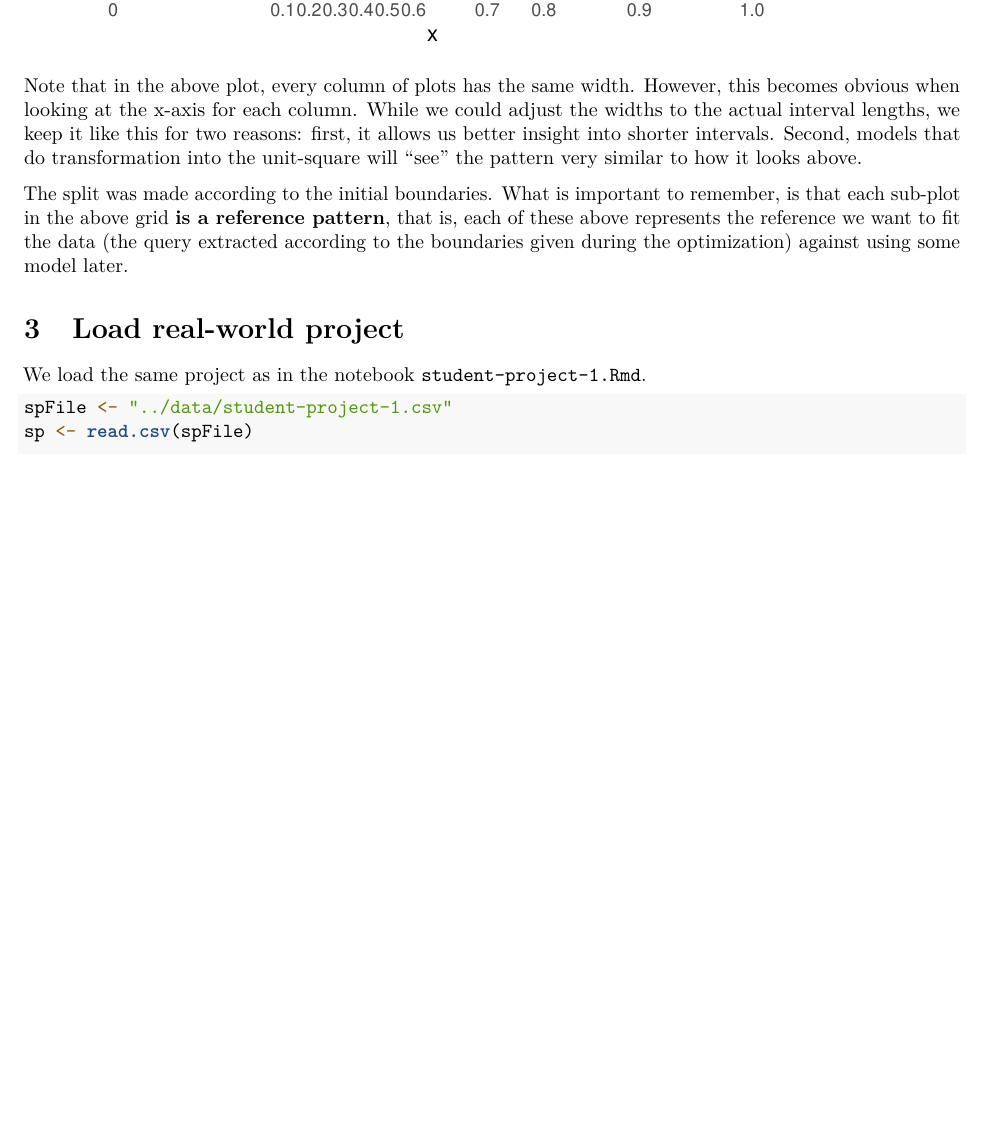
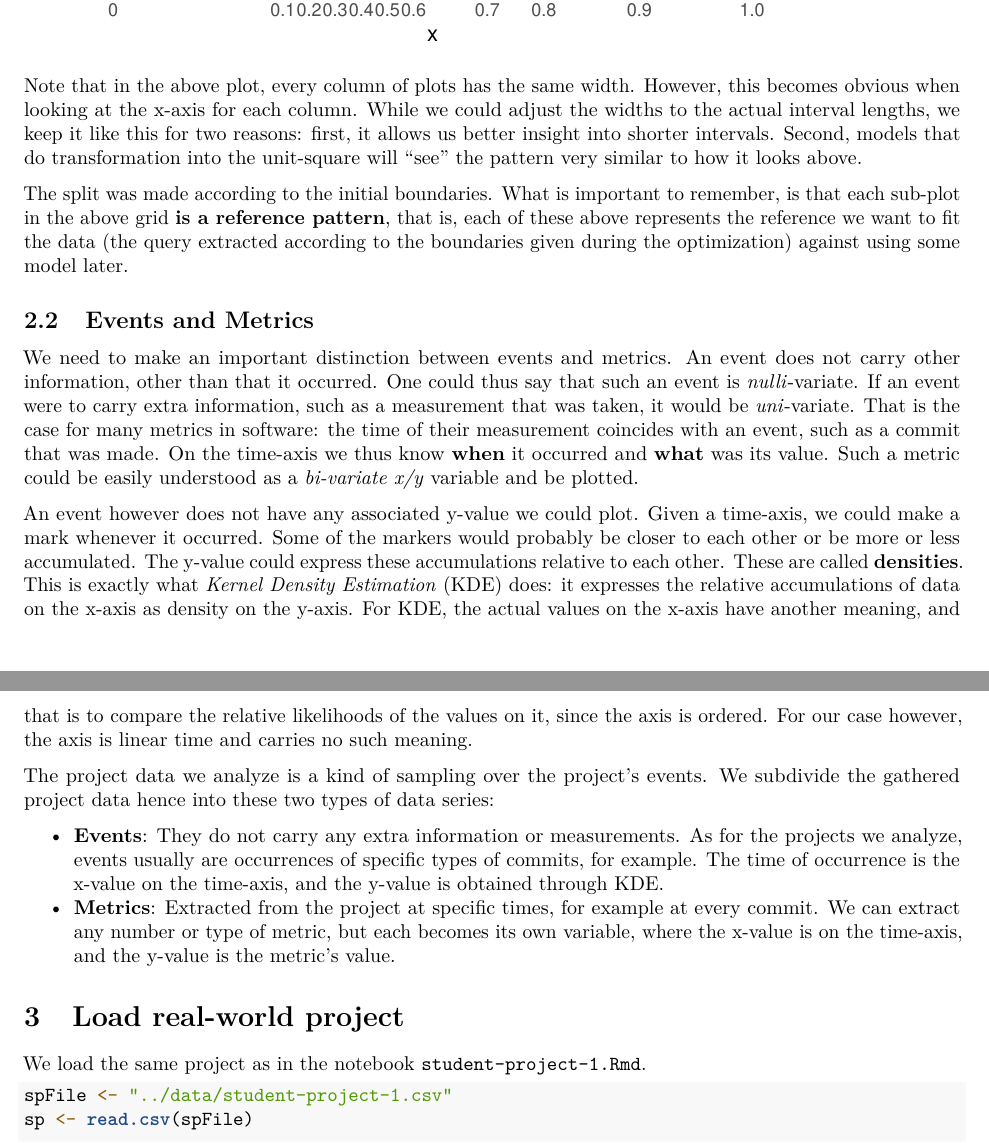
Before and after one commit to MrShoenel/anti-pattern-models, an R Markdown document (notebooks/fire-drill-model.Rmd): part of page 6 of 14 before the commit and two parts of pages 6 and 7 of 14 after it, the two joined at a grey line, cut so that both start at the same text, the shorter picture padded with empty space. Rendered offline with R 4.5, knitr and Pandoc, then LaTeX, with nearby package versions.

Commit message:
Add subsection Events and Metrics to Fire Drill notebook

```diff
--- a/notebooks/fire-drill-model.Rmd
+++ b/notebooks/fire-drill-model.Rmd
@@ -192,6 +192,18 @@ ggplot(data = fd_data_concat, aes(x = x, y = y, color = t)) +
 Note that in the above plot, every column of plots has the same width. However, this becomes obvious when looking at the x-axis for each column. While we could adjust the widths to the actual interval lengths, we keep it like this for two reasons: first, it allows us better insight into shorter intervals. Second, models that do transformation into the unit-square will "see" the pattern very similar to how it looks above.
 
 The split was made according to the initial boundaries. What is important to remember, is that each sub-plot in the above grid __is a reference pattern__, that is, each of these above represents the reference we want to fit the data (the query extracted according to the boundaries given during the optimization) against using some model later.
+
+
+## Events and Metrics
+
+We need to make an important distinction between events and metrics. An event does not carry other information, other than that it occurred. One could thus say that such an event is _nulli_-variate. If an event were to carry extra information, such as a measurement that was taken, it would be _uni_-variate. That is the case for many metrics in software: the time of their measurement coincides with an event, such as a commit that was made. On the time-axis we thus know __when__ it occurred and __what__ was its value. Such a metric could be easily understood as a _bi-variate x/y_ variable and be plotted.
+
+An event however does not have any associated y-value we could plot. Given a time-axis, we could make a mark whenever it occurred. Some of the markers would probably be closer to each other or be more or less accumulated. The y-value could express these accumulations relative to each other. These are called __densities__. This is exactly what _Kernel Density Estimation_ (KDE) does: it expresses the relative accumulations of data on the x-axis as density on the y-axis. For KDE, the actual values on the x-axis have another meaning, and that is to compare the relative likelihoods of the values on it, since the axis is ordered. For our case however, the axis is linear time and carries no such meaning.
+
+The project data we analyze is a kind of sampling over the project's events. We subdivide the gathered project data hence into these two types of data series:
+
+* __Events__: They do not carry any extra information or measurements. As for the projects we analyze, events usually are occurrences of specific types of commits, for example. The time of occurrence is the x-value on the time-axis, and the y-value is obtained through KDE.
+* __Metrics__: Extracted from the project at specific times, for example at every commit. We can extract any number or type of metric, but each becomes its own variable, where the x-value is on the time-axis, and the y-value is the metric's value.
 
 
 # Load real-world project
```
